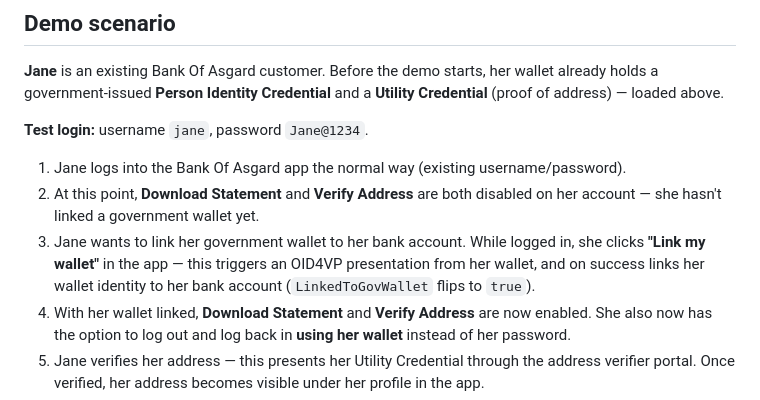
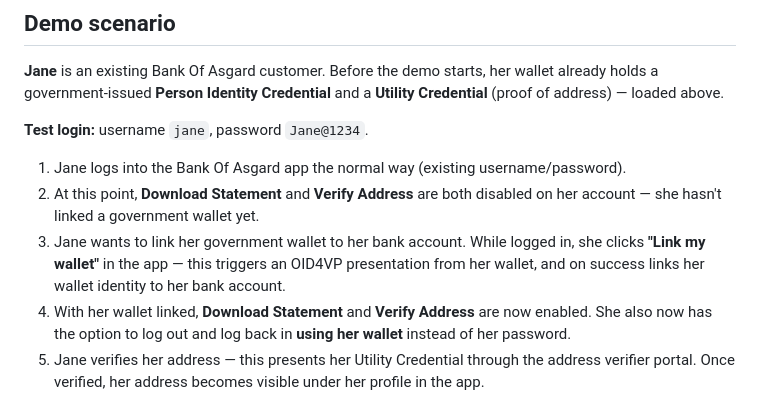
Before and after one commit to krishnia92/VCDemo, a Markdown page: README.md, the part around the change. Drawn GitHub-style.

Commit message:
Trim internal claim-name reference from demo scenario step 3

```diff
--- a/README.md
+++ b/README.md
@@ -97,8 +97,7 @@ address) — loaded above.
    account — she hasn't linked a government wallet yet.
 3. Jane wants to link her government wallet to her bank account. While logged in, she clicks
    **"Link my wallet"** in the app — this triggers an OID4VP presentation from her wallet, and
-   on success links her wallet identity to her bank account (`LinkedToGovWallet` flips to
-   `true`).
+   on success links her wallet identity to her bank account.
 4. With her wallet linked, **Download Statement** and **Verify Address** are now enabled. She
    also now has the option to log out and log back in **using her wallet** instead of her
    password.
```
